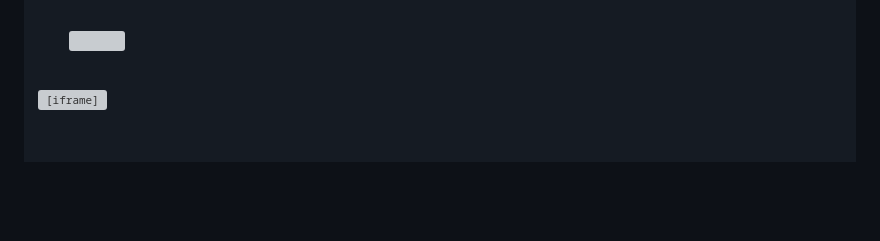
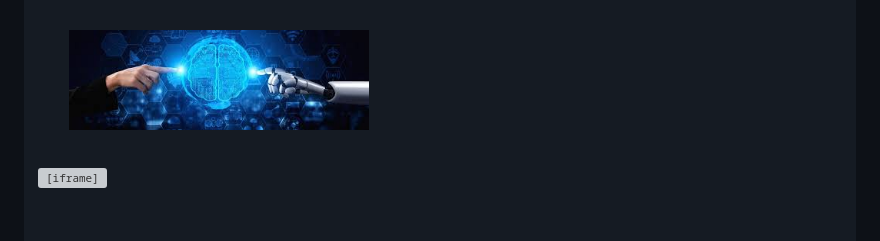
Before and after one commit to Elkin638/inteligenciaartificial, a Markdown page: README.md, the part around the change. Drawn GitHub-style; blank space fills up the shorter version; grey boxes are pictures that could not be loaded.

```diff
--- a/README.md
+++ b/README.md
@@ -89,9 +89,8 @@ En las consultas de mayor dificultad se redirigen a una persona con la que
 	<br></br>
 	<img src="descarga1.jpg" width="300px" height="200px">
 	<br>
-	<img src="inteligenciaArtificial.jpg" width="300px" height="200px">
+	<img src="inteligenciaartificial.jpg" width="300px" height="200px">
 	<br>
-
 <iframe width="560" height="315" src="https://www.youtube.com/embed/ToghuyAKFhE?si=2RMm1Zfbu0jTVUeo" title="YouTube video player" frameborder="0" allow="accelerometer; autoplay; clipboard-write; encrypted-media; gyroscope; picture-in-picture; web-share" referrerpolicy="strict-origin-when-cross-origin" allowfullscreen></iframe>
 </body>
 </html>
```
